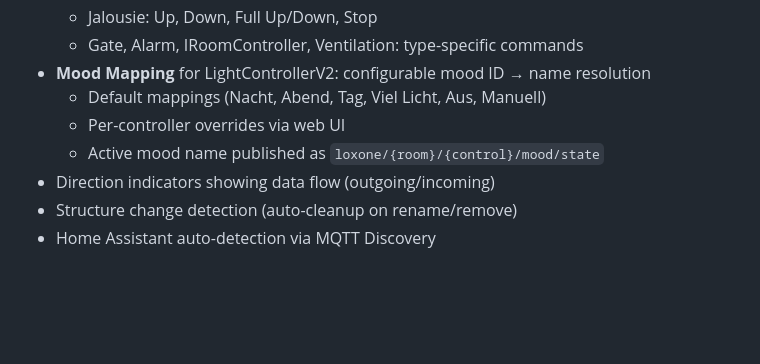
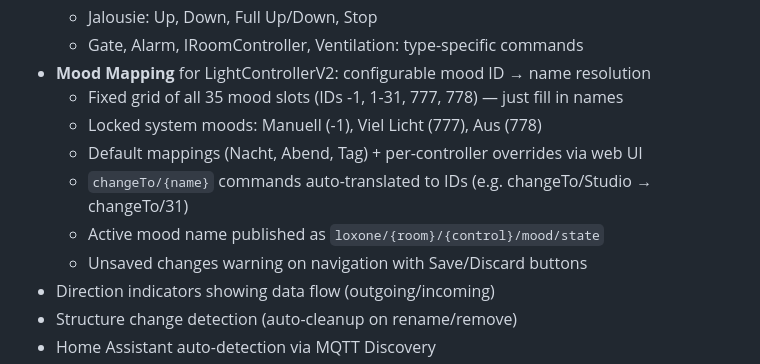
Before and after one commit to meintechblog/mqtt-master, a Markdown page: README.md, the part around the change. Drawn GitHub-style; blank space fills up the shorter version.

Commit message:
docs: update mood mapping section with final UX
Co-Authored-By: Claude Opus 4.6 (1M context) <noreply@anthropic.com>

```diff
--- a/README.md
+++ b/README.md
@@ -41,9 +41,12 @@ MQTT Master provides a real-time web interface for monitoring your Mosquitto MQT
   - Jalousie: Up, Down, Full Up/Down, Stop
   - Gate, Alarm, IRoomController, Ventilation: type-specific commands
 - **Mood Mapping** for LightControllerV2: configurable mood ID → name resolution
-  - Default mappings (Nacht, Abend, Tag, Viel Licht, Aus, Manuell)
-  - Per-controller overrides via web UI
+  - Fixed grid of all 35 mood slots (IDs -1, 1-31, 777, 778) — just fill in names
+  - Locked system moods: Manuell (-1), Viel Licht (777), Aus (778)
+  - Default mappings (Nacht, Abend, Tag) + per-controller overrides via web UI
+  - `changeTo/{name}` commands auto-translated to IDs (e.g. changeTo/Studio → changeTo/31)
   - Active mood name published as `loxone/{room}/{control}/mood/state`
+  - Unsaved changes warning on navigation with Save/Discard buttons
 - Direction indicators showing data flow (outgoing/incoming)
 - Structure change detection (auto-cleanup on rename/remove)
 - Home Assistant auto-detection via MQTT Discovery
```
